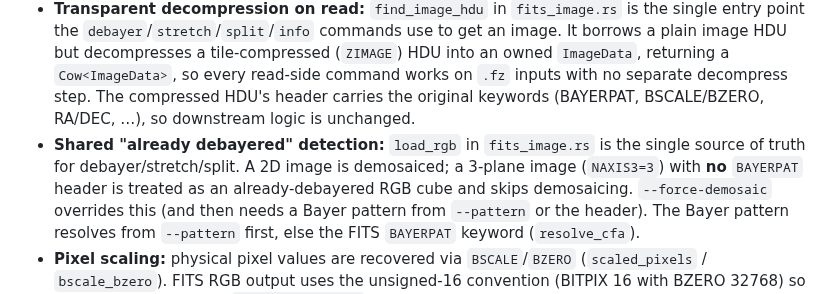
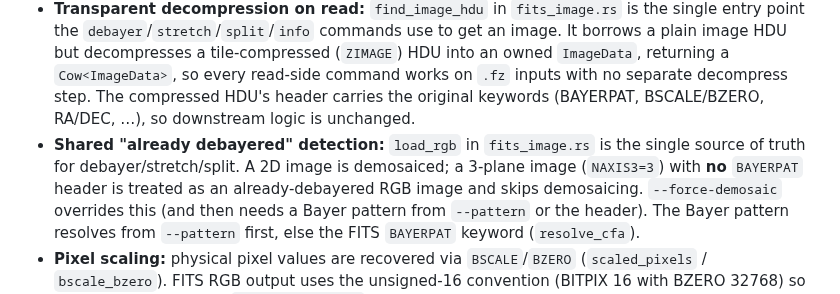
Before and after one commit to uaraven/fitz, a Markdown page: CLAUDE.md, the part around the change. Rendered like a GitHub page.

```diff
--- a/CLAUDE.md
+++ b/CLAUDE.md
@@ -61,7 +61,7 @@ Thin CLI over the **`fitskit`** crate (FITS read/write/tile-compression). Other
   keywords (BAYERPAT, BSCALE/BZERO, RA/DEC, …), so downstream logic is unchanged.
 - **Shared "already debayered" detection:** `load_rgb` in `fits_image.rs` is the single
   source of truth for debayer/stretch/split. A 2D image is demosaiced; a 3-plane image
-  (`NAXIS3=3`) with **no** `BAYERPAT` header is treated as an already-debayered RGB cube and
+  (`NAXIS3=3`) with **no** `BAYERPAT` header is treated as an already-debayered RGB image and
   skips demosaicing. `--force-demosaic` overrides this (and then needs a Bayer pattern from
   `--pattern` or the header). The Bayer pattern resolves from `--pattern` first, else the
   FITS `BAYERPAT` keyword (`resolve_cfa`).
```
Also changed, not shown: readme.md (+6 -6 lines), docs/ascii-preview-216c.png, docs/ascii-preview.png, 5 other files.
